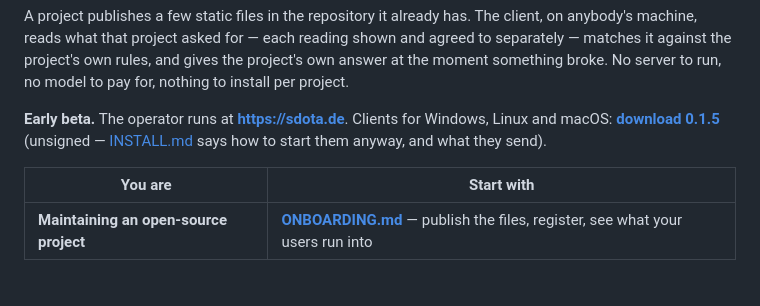
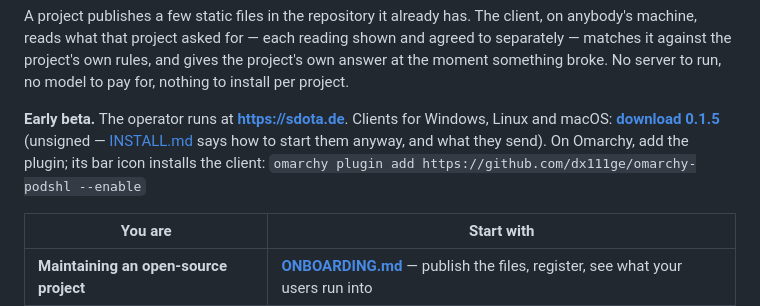
Before and after one commit to dx111ge/podshl, a Markdown page: README.md, the part around the change. Rendered like a GitHub page; blank space fills up the shorter version.

Commit message:
The README names the Omarchy install next to the download
Co-Authored-By: Claude Opus 5 (1M context) <noreply@anthropic.com>

```diff
--- a/README.md
+++ b/README.md
@@ -13,7 +13,8 @@ run, no model to pay for, nothing to install per project.
 **Early beta.** The operator runs at **https://sdota.de**. Clients for Windows,
 Linux and macOS: **[download 0.1.5](https://github.com/dx111ge/podshl/releases/latest)**
 (unsigned — [INSTALL.md](docs/INSTALL.md) says how to start them anyway, and what
-they send).
+they send). On Omarchy, add the plugin; its bar icon installs the client:
+`omarchy plugin add https://github.com/dx111ge/omarchy-podshl --enable`
 
 | You are | Start with |
 |---|---|
```
